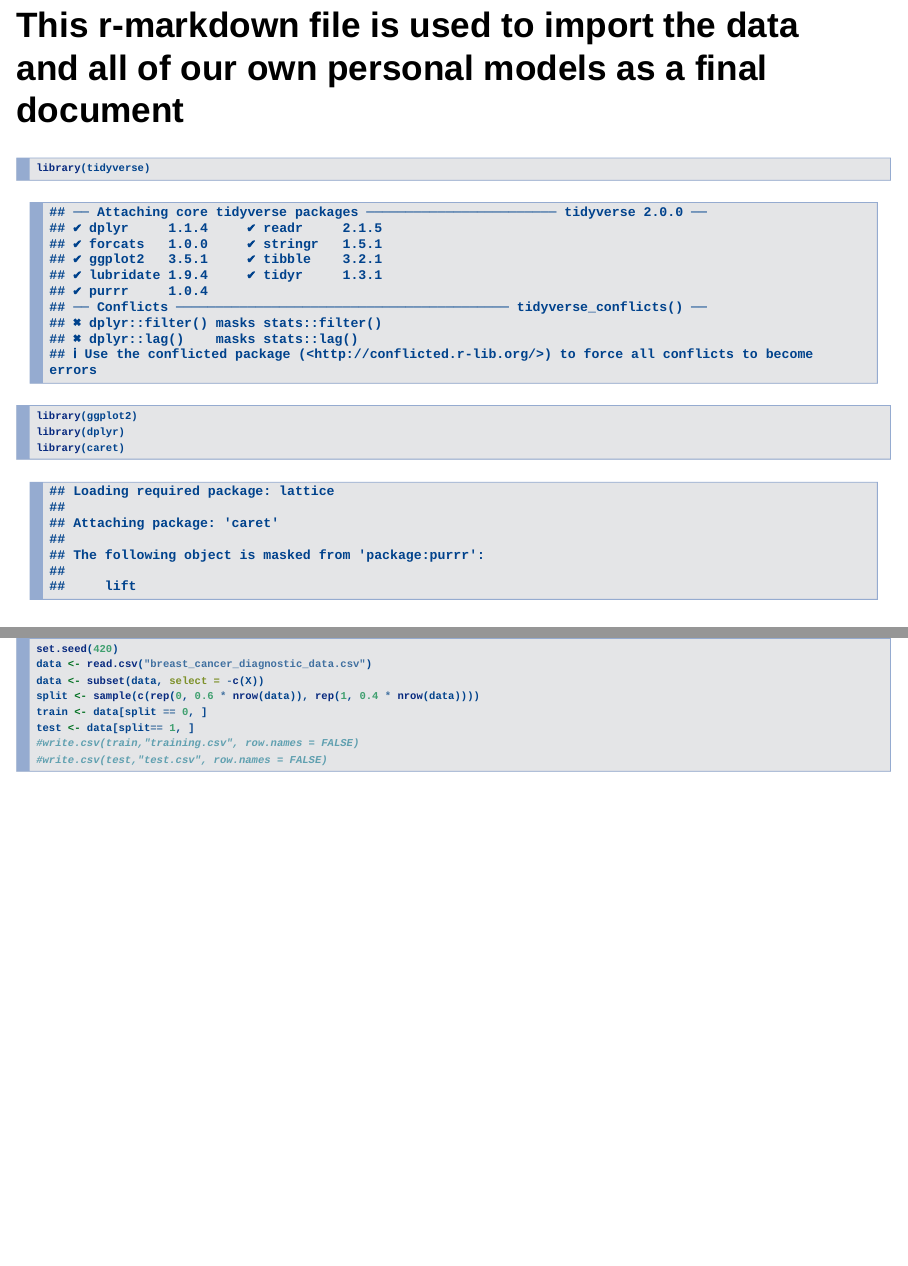
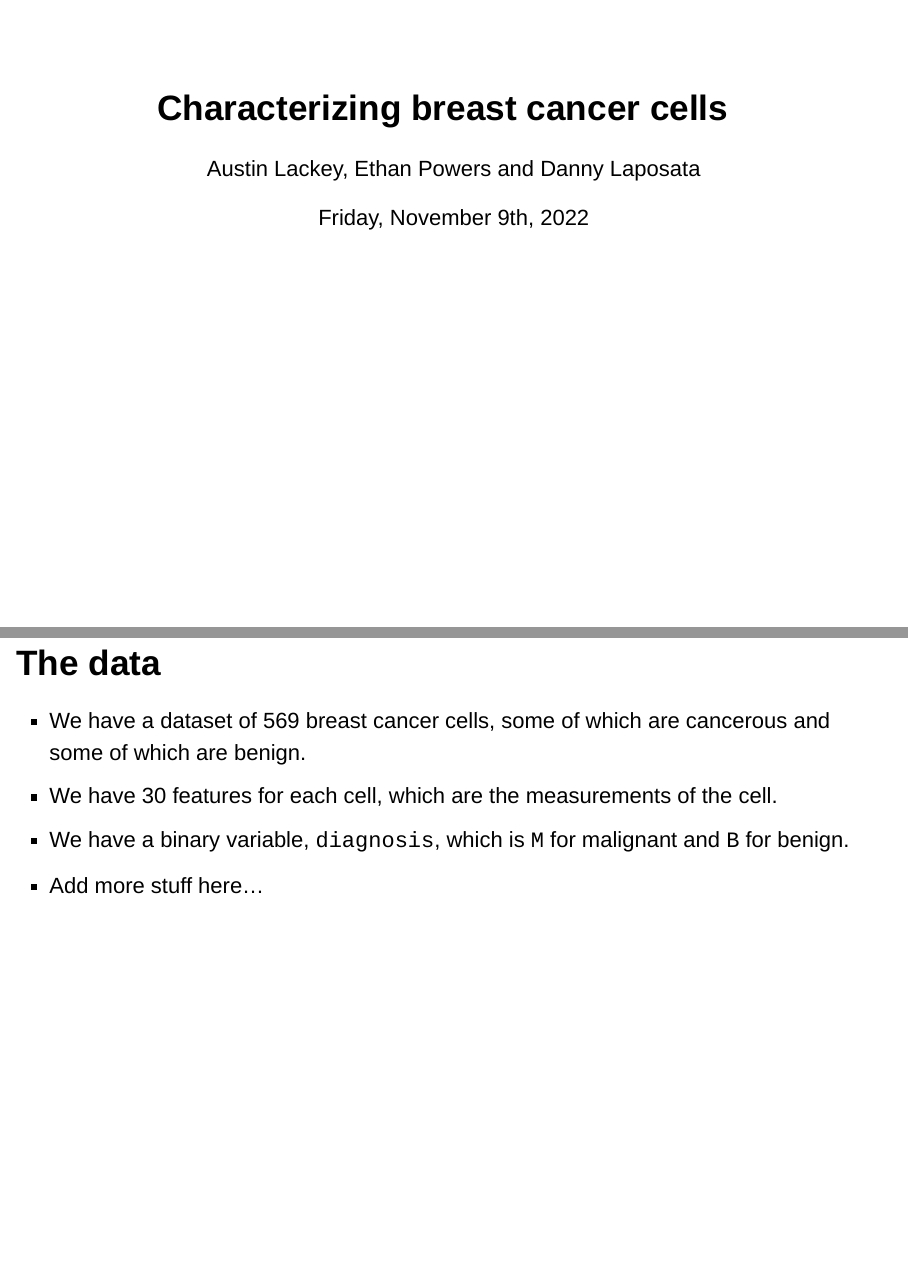
Before and after one commit to dlaposata/Breast_Cancer_Analysis, an R Markdown document (main.rmd): pages 1 and 2 of 2 before the commit and pages 1 and 2 of 7 after it, joined at a grey line. Rendered offline with R 4.5, knitr and Pandoc, with nearby package versions; both versions are drawn in the output format of the newer one; drawn as Slidy slides in place of the format the file asks for.

Commit message:
adding powerpoint

````diff
--- a/main.rmd
+++ b/main.rmd
@@ -1,3 +1,13 @@
-# This r-markdown file is used to import the data and all of our own personal models as a final document
+---
+title: "Characterizing breast cancer cells"
+author: Austin Lackey, Ethan Powers and Danny Laposata
+date: Friday, November 9th, 2022
+output: powerpoint_presentation
+---
 
-```{r}
+## The data
+
+- We have a dataset of 569 breast cancer cells, some of which are cancerous and some of which are benign.
+- We have 30 features for each cell, which are the measurements of the cell.
+- We have a binary variable, `diagnosis`, which is `M` for malignant and `B` for benign.
+- Add more stuff here...
@@ -10,4 +21,3 @@ library(caret)
-```{r}
 set.seed(420)
 data <- read.csv("breast_cancer_diagnostic_data.csv")
 data <- subset(data, select = -c(X))
````
Also changed, not shown: main.rmd (21 more changed lines), 1 other file.
